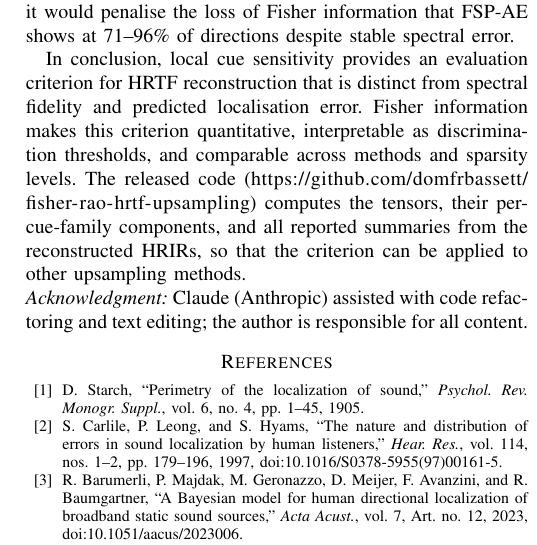
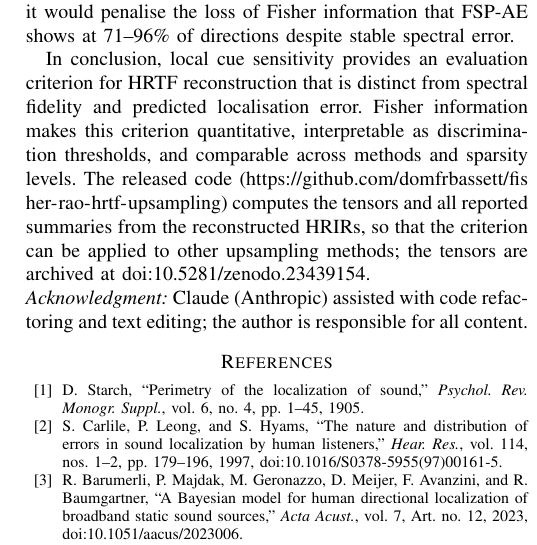
Before and after one commit to domfrbassett/fisher-rao-hrtf-upsampling, a LaTeX paper (paper/Fisher_Rao_HRTF_Evaluation.tex): part of one column of page 10 of 10, cut so that both start at the same text. Compiled offline with pdfLaTeX.

Commit message:
Paper: cite the Zenodo archive of the tensors

```diff
--- a/paper/Fisher_Rao_HRTF_Evaluation.tex
+++ b/paper/Fisher_Rao_HRTF_Evaluation.tex
@@ -381,7 +381,7 @@ Fisher information is local: it describes discrimination between neighbouring di
 
 The tensor also suggests a training objective: a penalty on the spatial Jacobians of the cues relative to the reference. Unlike smoothness losses such as that of HRTFformer~\cite{Hu2026HRTFformer}, it would penalise the loss of Fisher information that FSP-AE shows at 71--96\% of directions despite stable spectral error.
 
-In conclusion, local cue sensitivity provides an evaluation criterion for HRTF reconstruction that is distinct from spectral fidelity and predicted localisation error. Fisher information makes this criterion quantitative, interpretable as discrimination thresholds, and comparable across methods and sparsity levels. The released code (\url{https://github.com/domfrbassett/fisher-rao-hrtf-upsampling}) computes the tensors, their per-cue-family components, and all reported summaries from the reconstructed HRIRs, so that the criterion can be applied to other upsampling methods.
+In conclusion, local cue sensitivity provides an evaluation criterion for HRTF reconstruction that is distinct from spectral fidelity and predicted localisation error. Fisher information makes this criterion quantitative, interpretable as discrimination thresholds, and comparable across methods and sparsity levels. The released code (\url{https://github.com/domfrbassett/fisher-rao-hrtf-upsampling}) computes the tensors and all reported summaries from the reconstructed HRIRs, so that the criterion can be applied to other upsampling methods; the tensors are archived at \href{https://doi.org/10.5281/zenodo.23439154}{doi:10.5281/zenodo.23439154}.
 
 \noindent\textit{Acknowledgment:} Claude (Anthropic) assisted with code refactoring and text editing; the author is responsible for all content.
 \FloatBarrier
```
Also changed, not shown: paper/Fisher_Rao_HRTF_Evaluation.pdf.
